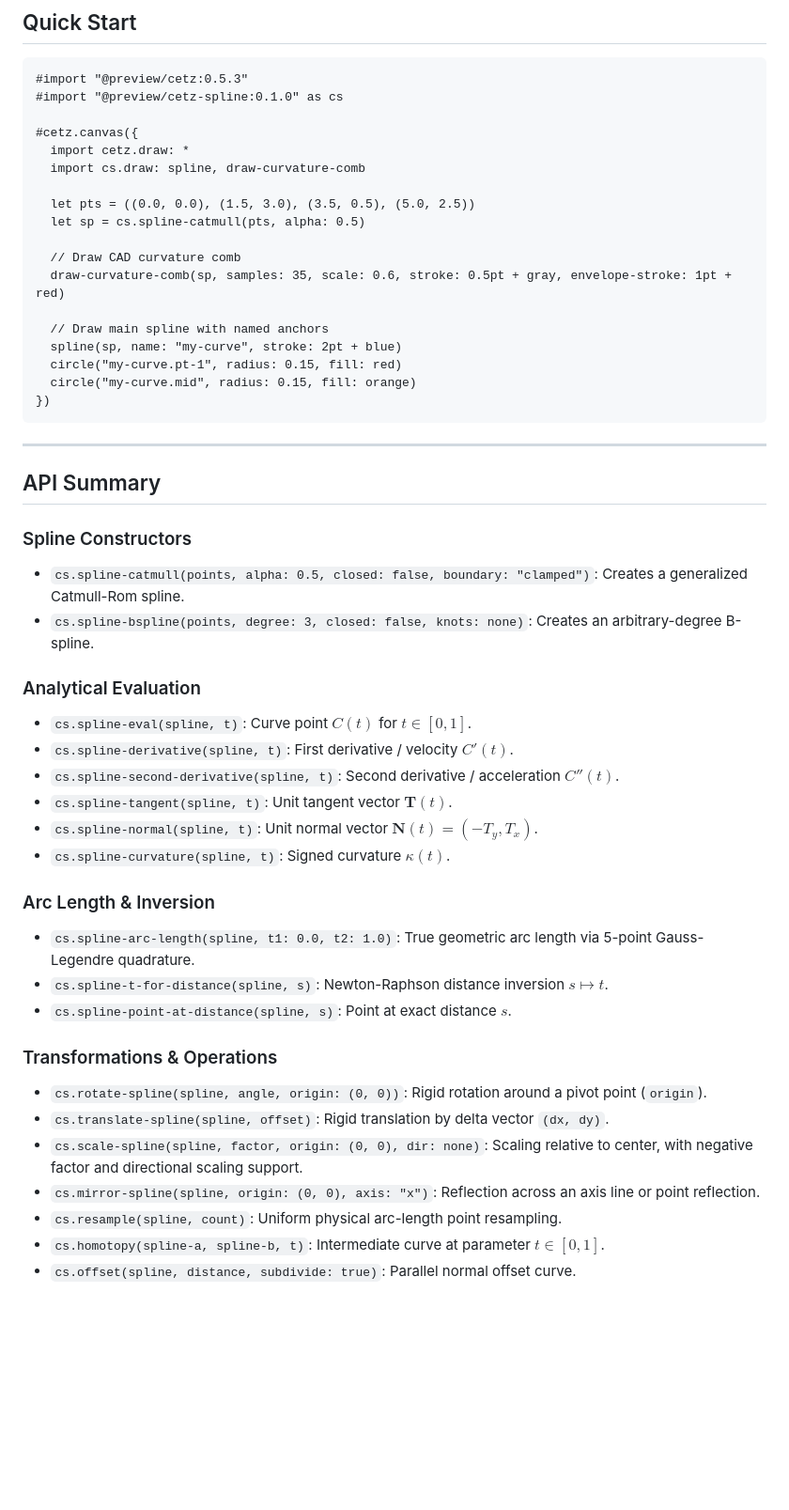
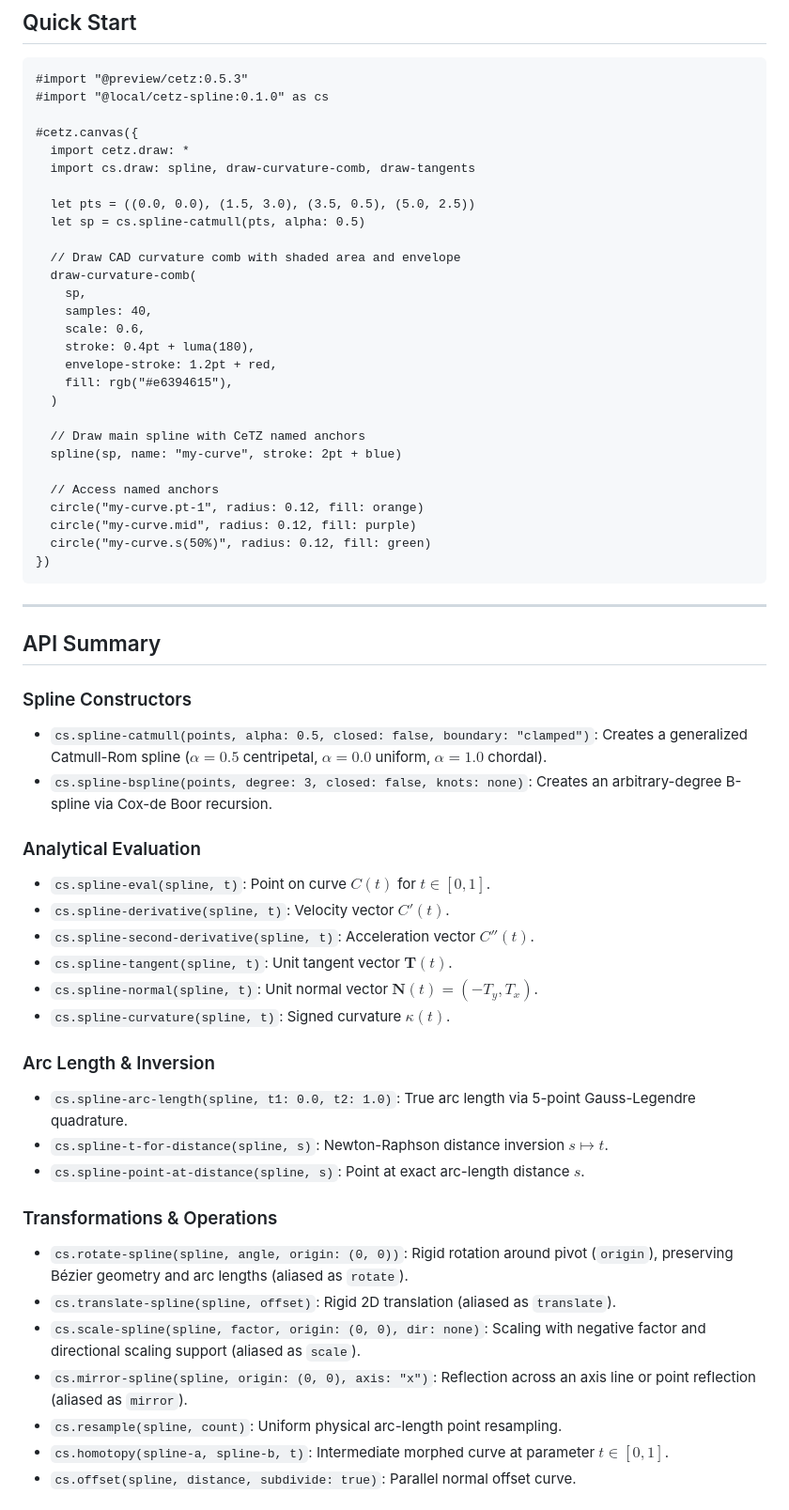
Before and after one commit to RythenGlyth/cetz-spline, a Markdown page: README.md, the part around one of its changes. Shown at 94% size. Rendered like a GitHub page; blank space fills up the shorter version.

Commit message:
docs: enrich manual with named anchors, universal engineering gallery, cover banner, and test runner

````diff
--- a/README.md
+++ b/README.md
@@ -39,22 +43,32 @@ Or for local development:
 
 ```typst
 #import "@preview/cetz:0.5.3"
-#import "@preview/cetz-spline:0.1.0" as cs
+#import "@local/cetz-spline:0.1.0" as cs
 
 #cetz.canvas({
   import cetz.draw: *
-  import cs.draw: spline, draw-curvature-comb
+  import cs.draw: spline, draw-curvature-comb, draw-tangents
 
   let pts = ((0.0, 0.0), (1.5, 3.0), (3.5, 0.5), (5.0, 2.5))
   let sp = cs.spline-catmull(pts, alpha: 0.5)
 
-  // Draw CAD curvature comb
-  draw-curvature-comb(sp, samples: 35, scale: 0.6, stroke: 0.5pt + gray, envelope-stroke: 1pt + red)
+  // Draw CAD curvature comb with shaded area and envelope
+  draw-curvature-comb(
+    sp,
+    samples: 40,
+    scale: 0.6,
+    stroke: 0.4pt + luma(180),
+    envelope-stroke: 1.2pt + red,
+    fill: rgb("#e6394615"),
+  )
 
-  // Draw main spline with named anchors
+  // Draw main spline with CeTZ named anchors
   spline(sp, name: "my-curve", stroke: 2pt + blue)
-  circle("my-curve.pt-1", radius: 0.15, fill: red)
-  circle("my-curve.mid", radius: 0.15, fill: orange)
+
+  // Access named anchors
+  circle("my-curve.pt-1", radius: 0.12, fill: orange)
+  circle("my-curve.mid", radius: 0.12, fill: purple)
+  circle("my-curve.s(50%)", radius: 0.12, fill: green)
 })
 ```
 
@@ -63,28 +77,28 @@ Or for local development:
 ## API Summary
 
 ### Spline Constructors
-- `cs.spline-catmull(points, alpha: 0.5, closed: false, boundary: "clamped")`: Creates a generalized Catmull-Rom spline.
-- `cs.spline-bspline(points, degree: 3, closed: false, knots: none)`: Creates an arbitrary-degree B-spline.
+- `cs.spline-catmull(points, alpha: 0.5, closed: false, boundary: "clamped")`: Creates a generalized Catmull-Rom spline ($\alpha = 0.5$ centripetal, $\alpha = 0.0$ uniform, $\alpha = 1.0$ chordal).
+- `cs.spline-bspline(points, degree: 3, closed: false, knots: none)`: Creates an arbitrary-degree B-spline via Cox-de Boor recursion.
 
 ### Analytical Evaluation
-- `cs.spline-eval(spline, t)`: Curve point $C(t)$ for $t \in [0, 1]$.
-- `cs.spline-derivative(spline, t)`: First derivative / velocity $C'(t)$.
-- `cs.spline-second-derivative(spline, t)`: Second derivative / acceleration $C''(t)$.
+- `cs.spline-eval(spline, t)`: Point on curve $C(t)$ for $t \in [0, 1]$.
+- `cs.spline-derivative(spline, t)`: Velocity vector $C'(t)$.
+- `cs.spline-second-derivative(spline, t)`: Acceleration vector $C''(t)$.
 - `cs.spline-tangent(spline, t)`: Unit tangent vector $\mathbf{T}(t)$.
 - `cs.spline-normal(spline, t)`: Unit normal vector $\mathbf{N}(t) = (-T_y, T_x)$.
 - `cs.spline-curvature(spline, t)`: Signed curvature $\kappa(t)$.
 
 ### Arc Length & Inversion
-- `cs.spline-arc-length(spline, t1: 0.0, t2: 1.0)`: True geometric arc length via 5-point Gauss-Legendre quadrature.
+- `cs.spline-arc-length(spline, t1: 0.0, t2: 1.0)`: True arc length via 5-point Gauss-Legendre quadrature.
 - `cs.spline-t-for-distance(spline, s)`: Newton-Raphson distance inversion $s \mapsto t$.
-- `cs.spline-point-at-distance(spline, s)`: Point at exact distance $s$.
+- `cs.spline-point-at-distance(spline, s)`: Point at exact arc-length distance $s$.
 
 ### Transformations & Operations
-- `cs.rotate-spline(spline, angle, origin: (0, 0))`: Rigid rotation around a pivot point (`origin`).
-- `cs.translate-spline(spline, offset)`: Rigid translation by delta vector `(dx, dy)`.
-- `cs.scale-spline(spline, factor, origin: (0, 0), dir: none)`: Scaling relative to center, with negative factor and directional scaling support.
-- `cs.mirror-spline(spline, origin: (0, 0), axis: "x")`: Reflection across an axis line or point reflection.
+- `cs.rotate-spline(spline, angle, origin: (0, 0))`: Rigid rotation around pivot (`origin`), preserving Bézier geometry and arc lengths (aliased as `rotate`).
+- `cs.translate-spline(spline, offset)`: Rigid 2D translation (aliased as `translate`).
+- `cs.scale-spline(spline, factor, origin: (0, 0), dir: none)`: Scaling with negative factor and directional scaling support (aliased as `scale`).
+- `cs.mirror-spline(spline, origin: (0, 0), axis: "x")`: Reflection across an axis line or point reflection (aliased as `mirror`).
 - `cs.resample(spline, count)`: Uniform physical arc-length point resampling.
-- `cs.homotopy(spline-a, spline-b, t)`: Intermediate curve at parameter $t \in [0, 1]$.
+- `cs.homotopy(spline-a, spline-b, t)`: Intermediate morphed curve at parameter $t \in [0, 1]$.
 - `cs.offset(spline, distance, subdivide: true)`: Parallel normal offset curve.
 
````
Also changed, not shown: other parts of README.md (+30 -15 lines), assets/cover.png (added), 6 other files.
